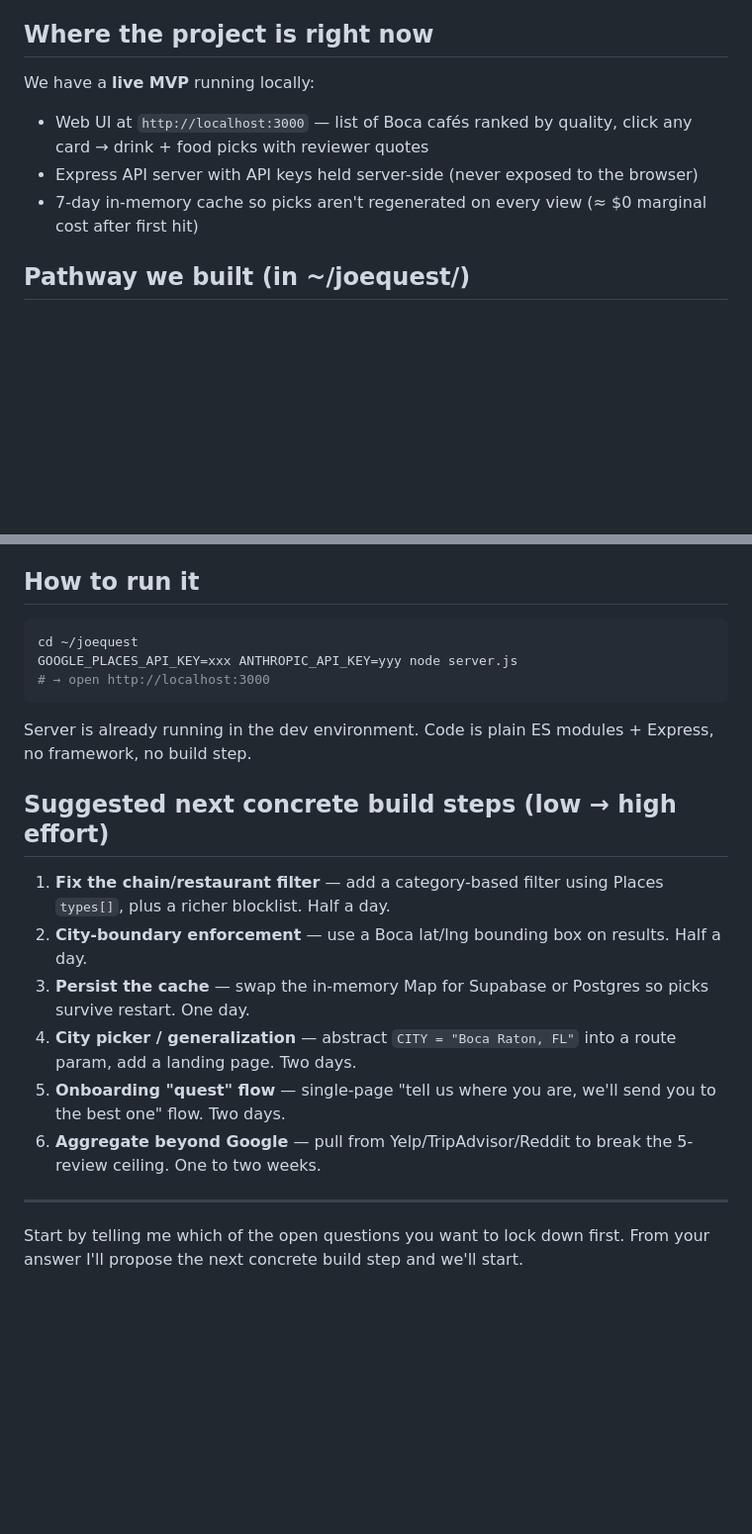
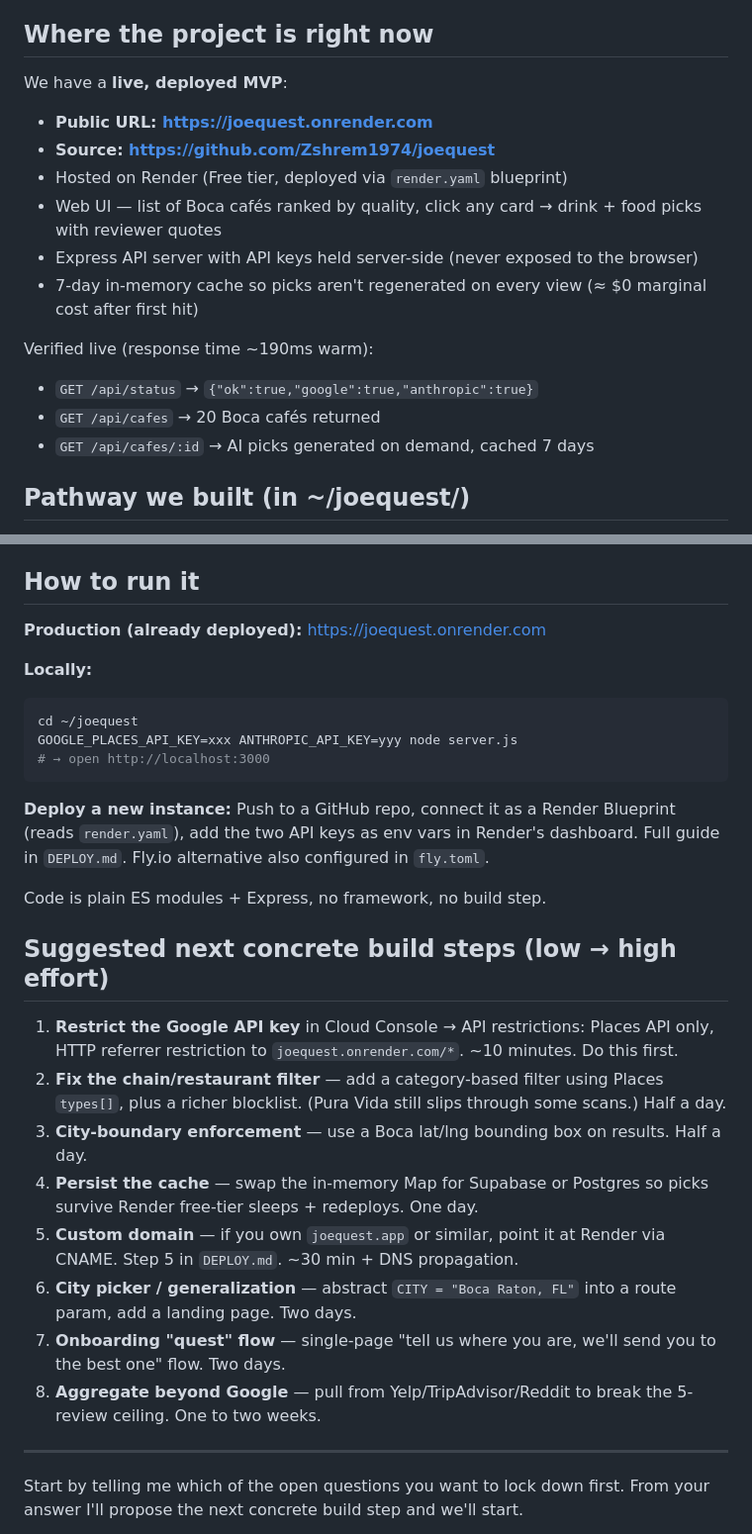
Before and after one commit to Zshrem1974/joequest, a Markdown page: PM-BRIEF.md, 2 parts joined by grey strips. Shown at 99% size. Rendered like a GitHub page; blank space fills up the shorter version.

Commit message:
Update PM brief with live deployment URL and next-step priorities

````diff
--- a/PM-BRIEF.md
+++ b/PM-BRIEF.md
@@ -6,10 +6,18 @@ A recommendation engine that reads a coffee shop's Google reviews and tells you
 
 ## Where the project is right now
 
-We have a **live MVP** running locally:
-- Web UI at `http://localhost:3000` — list of Boca cafés ranked by quality, click any card → drink + food picks with reviewer quotes
+We have a **live, deployed MVP**:
+- **Public URL: https://joequest.onrender.com**
+- **Source: https://github.com/Zshrem1974/joequest**
+- Hosted on Render (Free tier, deployed via `render.yaml` blueprint)
+- Web UI — list of Boca cafés ranked by quality, click any card → drink + food picks with reviewer quotes
 - Express API server with API keys held server-side (never exposed to the browser)
 - 7-day in-memory cache so picks aren't regenerated on every view (≈ $0 marginal cost after first hit)
+
+Verified live (response time ~190ms warm):
+- `GET /api/status` → `{"ok":true,"google":true,"anthropic":true}`
+- `GET /api/cafes` → 20 Boca cafés returned
+- `GET /api/cafes/:id` → AI picks generated on demand, cached 7 days
 
 ## Pathway we built (in ~/joequest/)
 
@@ -71,22 +79,31 @@ Now that we have a live demo, the open questions sharpen:
 
 ## How to run it
 
+**Production (already deployed):** https://joequest.onrender.com
+
+**Locally:**
 ```bash
 cd ~/joequest
 GOOGLE_PLACES_API_KEY=xxx ANTHROPIC_API_KEY=yyy node server.js
 # → open http://localhost:3000
 ```
 
-Server is already running in the dev environment. Code is plain ES modules + Express, no framework, no build step.
+**Deploy a new instance:** Push to a GitHub repo, connect it as a Render Blueprint
+(reads `render.yaml`), add the two API keys as env vars in Render's dashboard. Full
+guide in `DEPLOY.md`. Fly.io alternative also configured in `fly.toml`.
+
+Code is plain ES modules + Express, no framework, no build step.
 
 ## Suggested next concrete build steps (low → high effort)
 
-1. **Fix the chain/restaurant filter** — add a category-based filter using Places `types[]`, plus a richer blocklist. Half a day.
-2. **City-boundary enforcement** — use a Boca lat/lng bounding box on results. Half a day.
-3. **Persist the cache** — swap the in-memory Map for Supabase or Postgres so picks survive restart. One day.
-4. **City picker / generalization** — abstract `CITY = "Boca Raton, FL"` into a route param, add a landing page. Two days.
-5. **Onboarding "quest" flow** — single-page "tell us where you are, we'll send you to the best one" flow. Two days.
-6. **Aggregate beyond Google** — pull from Yelp/TripAdvisor/Reddit to break the 5-review ceiling. One to two weeks.
+1. **Restrict the Google API key** in Cloud Console → API restrictions: Places API only, HTTP referrer restriction to `joequest.onrender.com/*`. ~10 minutes. Do this first.
+2. **Fix the chain/restaurant filter** — add a category-based filter using Places `types[]`, plus a richer blocklist. (Pura Vida still slips through some scans.) Half a day.
+3. **City-boundary enforcement** — use a Boca lat/lng bounding box on results. Half a day.
+4. **Persist the cache** — swap the in-memory Map for Supabase or Postgres so picks survive Render free-tier sleeps + redeploys. One day.
+5. **Custom domain** — if you own `joequest.app` or similar, point it at Render via CNAME. Step 5 in `DEPLOY.md`. ~30 min + DNS propagation.
+6. **City picker / generalization** — abstract `CITY = "Boca Raton, FL"` into a route param, add a landing page. Two days.
+7. **Onboarding "quest" flow** — single-page "tell us where you are, we'll send you to the best one" flow. Two days.
+8. **Aggregate beyond Google** — pull from Yelp/TripAdvisor/Reddit to break the 5-review ceiling. One to two weeks.
 
 ---
 
````
